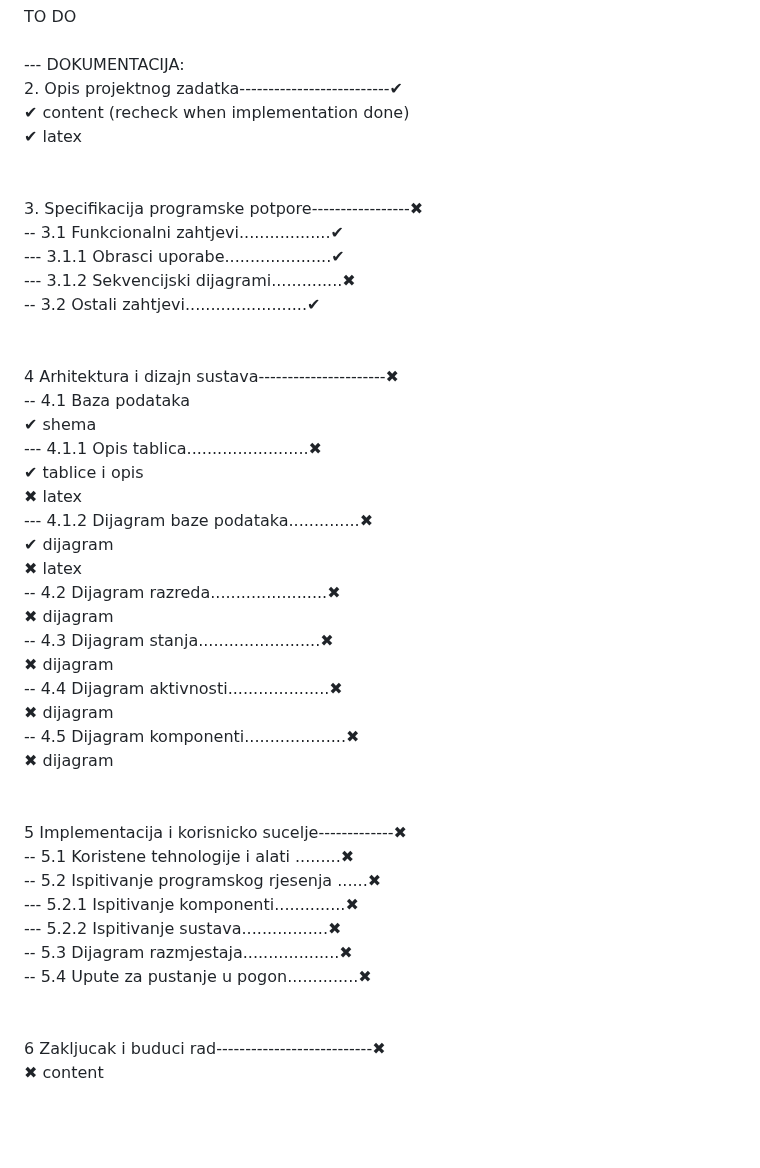
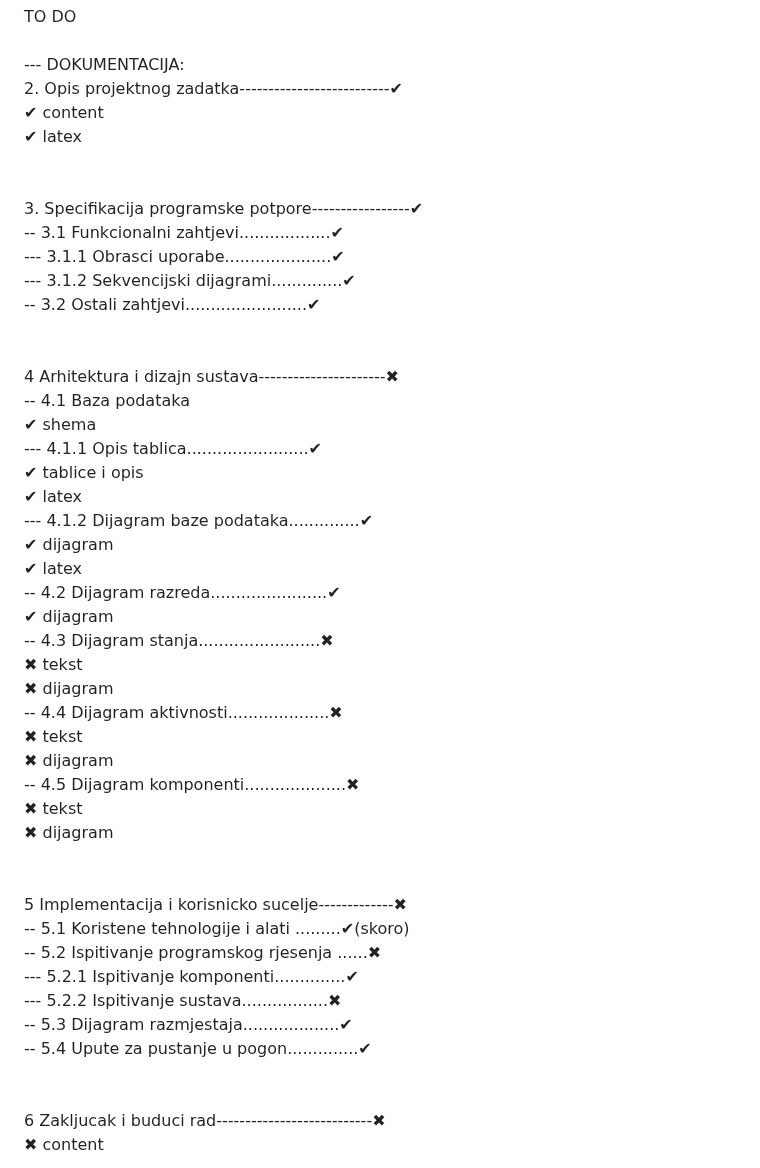
Before and after one commit to LukaKokic/Potplaceni, a Markdown page: README.md, the part around the change. GitHub-like rendering; blank space fills up the shorter version.

```diff
--- a/README.md
+++ b/README.md
@@ -4,43 +4,46 @@ TO DO                                                               <br/>
                                                                     <br/>
 --- DOKUMENTACIJA:                                                  <br/>
 2. Opis projektnog zadatka--------------------------✔              <br/>
-✔ content (recheck when implementation done)                       <br/>
+✔ content                                                          <br/>
 ✔ latex                                                            <br/>
                                                                     <br/>
                                                                     <br/>
-3. Specifikacija programske potpore-----------------✖              <br/>
+3. Specifikacija programske potpore-----------------✔               <br/>
 -- 3.1 Funkcionalni zahtjevi..................✔                    <br/>
 --- 3.1.1 Obrasci uporabe.....................✔                    <br/>
---- 3.1.2 Sekvencijski dijagrami..............✖                    <br/>
+--- 3.1.2 Sekvencijski dijagrami..............✔                     <br/>
 -- 3.2 Ostali zahtjevi........................✔                    <br/>
                                                                     <br/>
                                                                     <br/>
 4 Arhitektura i dizajn sustava----------------------✖              <br/>
 -- 4.1 Baza podataka                                               <br/>
 ✔ shema                                                            <br/>
---- 4.1.1 Opis tablica........................✖                    <br/>
+--- 4.1.1 Opis tablica........................✔                    <br/>
 ✔ tablice i opis
-✖ latex <br/>
---- 4.1.2 Dijagram baze podataka..............✖                    <br/>
+✔  latex <br/>
+--- 4.1.2 Dijagram baze podataka..............✔                     <br/>
 ✔ dijagram                                                        <br/>
-✖ latex <br/>
--- 4.2 Dijagram razreda.......................✖                    <br/>
-✖ dijagram                                                         <br/>
+✔  latex <br/>
+-- 4.2 Dijagram razreda.......................✔                    <br/>
+✔  dijagram                                                         <br/>
 -- 4.3 Dijagram stanja........................✖                    <br/>
+✖ tekst                                                            <br/>
 ✖ dijagram                                                         <br/>
 -- 4.4 Dijagram aktivnosti....................✖                    <br/>
+✖ tekst                                                            <br/>
 ✖ dijagram                                                         <br/>
 -- 4.5 Dijagram komponenti....................✖                    <br/>
+✖ tekst                                                            <br/>
 ✖ dijagram                                                         <br/>
                                                                     <br/>
                                                                     <br/>
 5 Implementacija i korisnicko sucelje-------------✖                <br/>
--- 5.1 Koristene tehnologije i alati .........✖                    <br/>
+-- 5.1 Koristene tehnologije i alati .........✔(skoro)             <br/>
 -- 5.2 Ispitivanje programskog rjesenja ......✖                    <br/>
---- 5.2.1 Ispitivanje komponenti..............✖                    <br/>
+--- 5.2.1 Ispitivanje komponenti..............✔                    <br/>
 --- 5.2.2 Ispitivanje sustava.................✖                    <br/>
--- 5.3 Dijagram razmjestaja...................✖                    <br/>
--- 5.4 Upute za pustanje u pogon..............✖                    <br/>
+-- 5.3 Dijagram razmjestaja...................✔                     <br/>
+-- 5.4 Upute za pustanje u pogon..............✔                     <br/>
                                                                     <br/>
                                                                     <br/>
 6 Zakljucak i buduci rad---------------------------✖               <br/>
```
